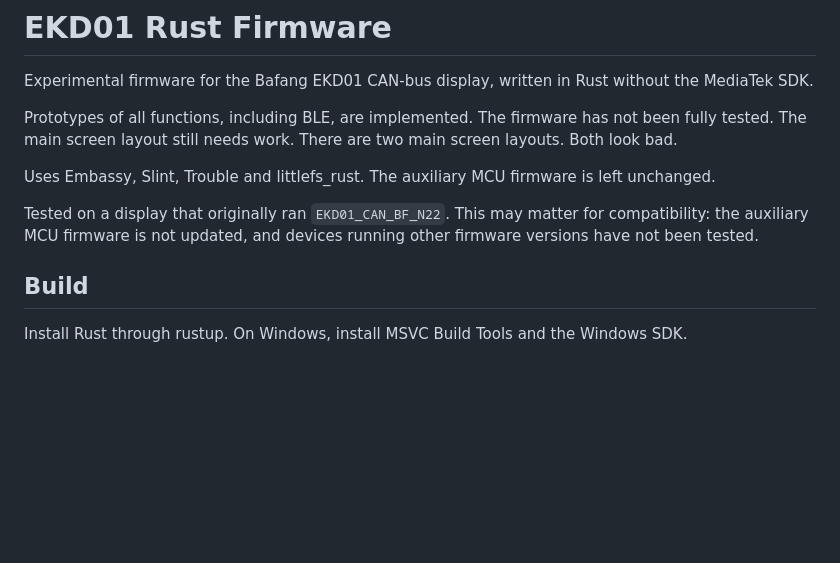
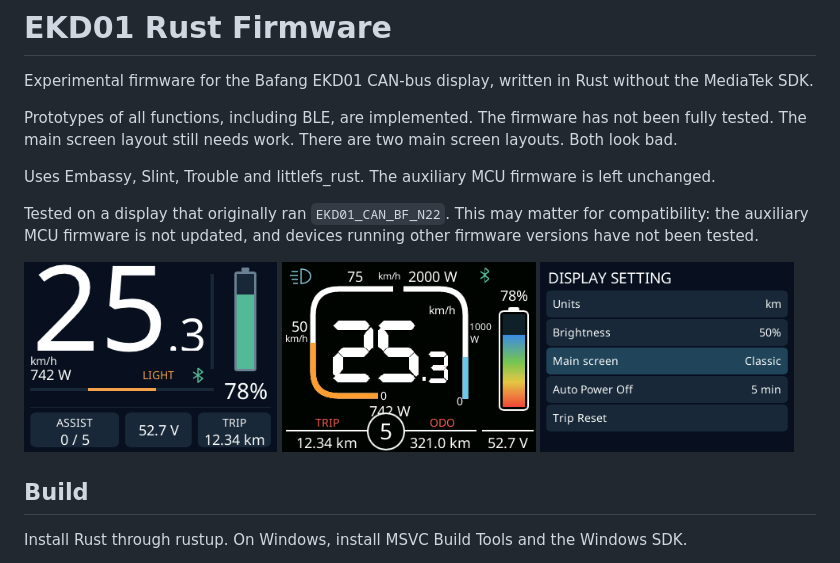
Before and after one commit to maybenotcat/ekd01rust, a Markdown page: README.md, the part around the change. Rendered like a GitHub page; pictures changed too: images/ekd01rust-menu-en.png (added), images/ekd01rust-theme-0-speed-25_3.png (added), images/ekd01rust-theme-1-speed-25_3.png (added); blank space fills up the shorter version.

Commit message:
Add dashboard and English menu screenshots to README

```diff
--- a/README.md
+++ b/README.md
@@ -7,6 +7,12 @@ Prototypes of all functions, including BLE, are implemented. The firmware has no
 Uses Embassy, Slint, Trouble and littlefs_rust. The auxiliary MCU firmware is left unchanged.
 
 Tested on a display that originally ran `EKD01_CAN_BF_N22`. This may matter for compatibility: the auxiliary MCU firmware is not updated, and devices running other firmware versions have not been tested.
+
+<p>
+  <img src="images/ekd01rust-theme-0-speed-25_3.png" alt="Main screen layout 1" width="32%">
+  <img src="images/ekd01rust-theme-1-speed-25_3.png" alt="Main screen layout 2" width="32%">
+  <img src="images/ekd01rust-menu-en.png" alt="Display settings menu in English" width="32%">
+</p>
 
 ## Build
 
```
Also changed, not shown: 1 other file.
